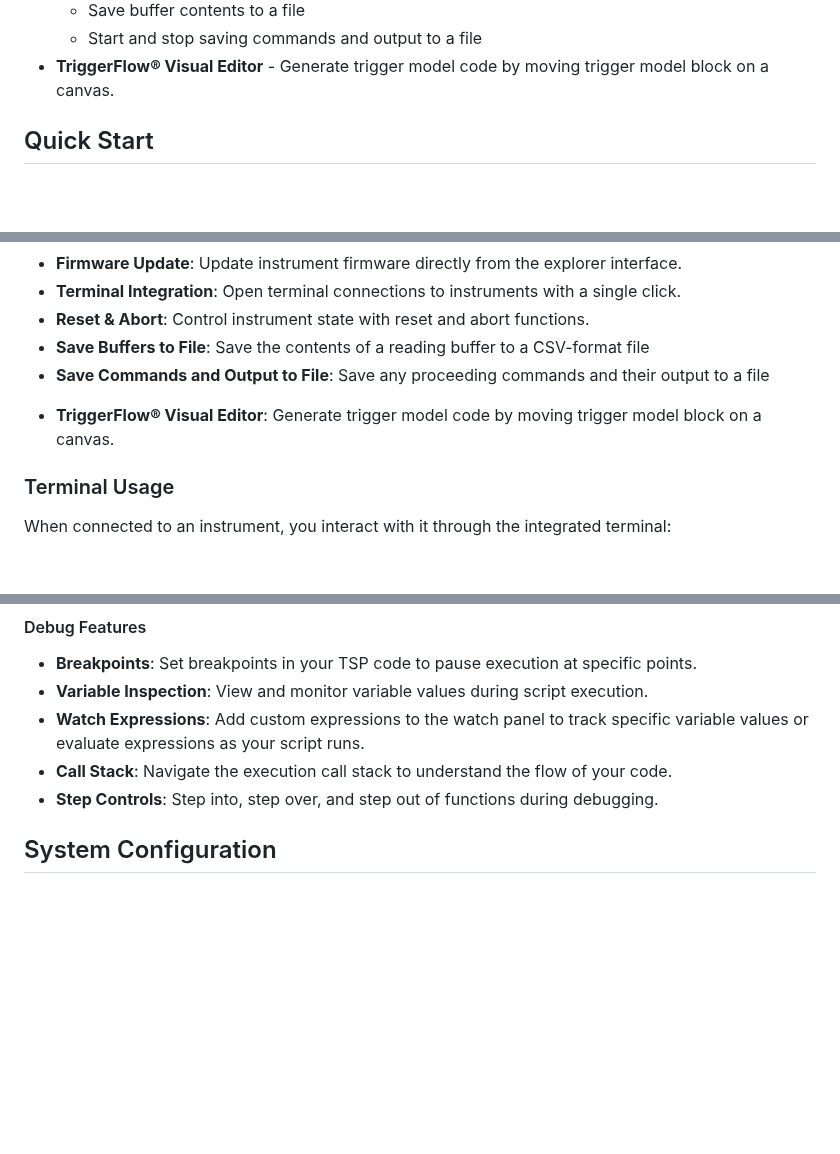
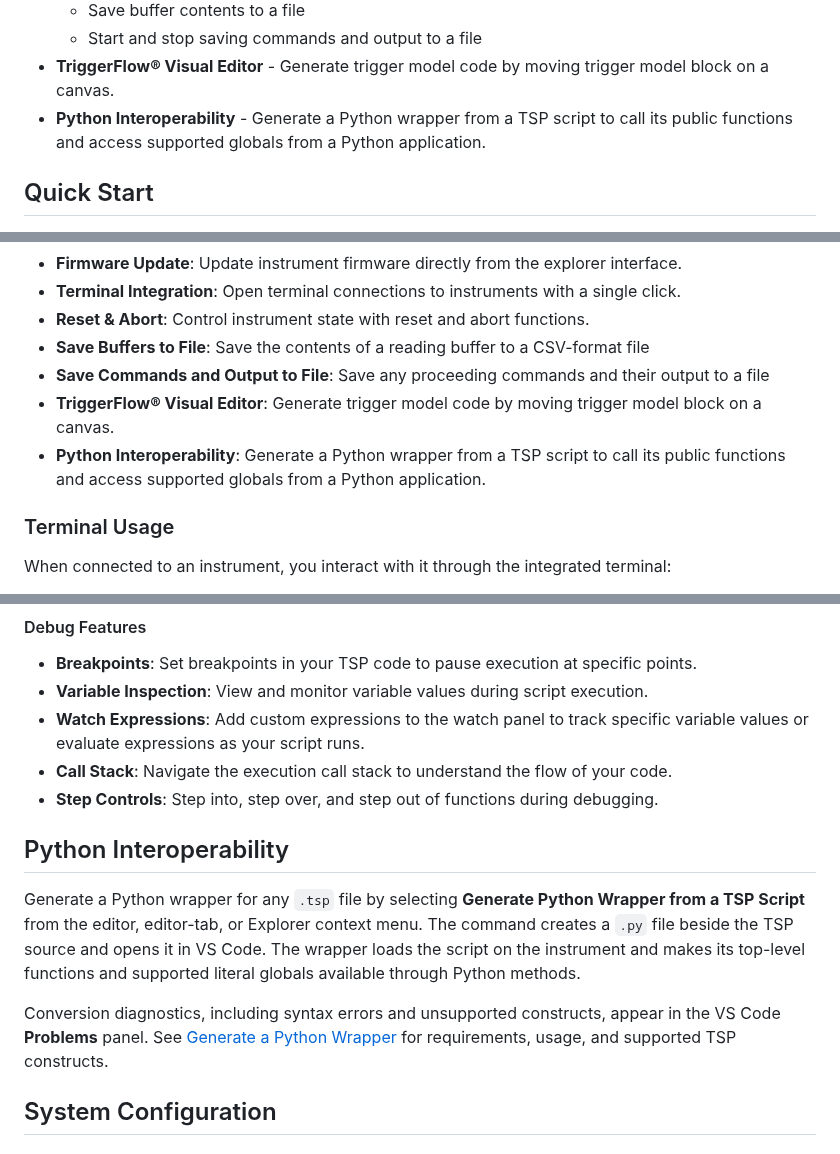
Before and after one commit to tektronix/tsp-toolkit, a Markdown page: README.md, 3 parts joined by grey strips. Rendered like a GitHub page; blank space fills up the shorter version.

Commit message:
Add Python Interop feature to TSP-ToolKit README and walkthroughs

```diff
--- a/README.md
+++ b/README.md
@@ -22,6 +22,7 @@ TSP-enabled Tektronix and Keithley instruments. This toolkit delivers a complete
     - Save buffer contents to a file
     - Start and stop saving commands and output to a file
 * **TriggerFlow® Visual Editor** - Generate trigger model code by moving trigger model block on a canvas.
+* **Python Interoperability** - Generate a Python wrapper from a TSP script to call its public functions and access supported globals from a Python application.
 
 ## Quick Start
 
@@ -92,7 +93,8 @@ The Instrument Explorer provides an intuitive interface for discovering, connect
 - **Reset & Abort**: Control instrument state with reset and abort functions.
 - **Save Buffers to File**: Save the contents of a reading buffer to a CSV-format file
 - **Save Commands and Output to File**: Save any proceeding commands and their output to a file
-* **TriggerFlow® Visual Editor**: Generate trigger model code by moving trigger model block on a canvas.
+- **TriggerFlow® Visual Editor**: Generate trigger model code by moving trigger model block on a canvas.
+- **Python Interoperability**: Generate a Python wrapper from a TSP script to call its public functions and access supported globals from a Python application.
 
 ### Terminal Usage
 
@@ -170,6 +172,11 @@ The TSP Toolkit includes a powerful on-instrument debugging capability that allo
 - **Call Stack**: Navigate the execution call stack to understand the flow of your code.
 - **Step Controls**: Step into, step over, and step out of functions during debugging.
 
+## Python Interoperability
+
+Generate a Python wrapper for any `.tsp` file by selecting **Generate Python Wrapper from a TSP Script** from the editor, editor-tab, or Explorer context menu. The command creates a `.py` file beside the TSP source and opens it in VS Code. The wrapper loads the script on the instrument and makes its top-level functions and supported literal globals available through Python methods.
+
+Conversion diagnostics, including syntax errors and unsupported constructs, appear in the VS Code **Problems** panel. See [Generate a Python Wrapper](resources/walkthrough/PythonInterop.md) for requirements, usage, and supported TSP constructs.
 
 ## System Configuration
 
```
Also changed, not shown: resources/walkthrough/PythonInterop.md (added, +60 -0 lines), resources/walkthrough/PythonInterop.png (added), 1 other file.
